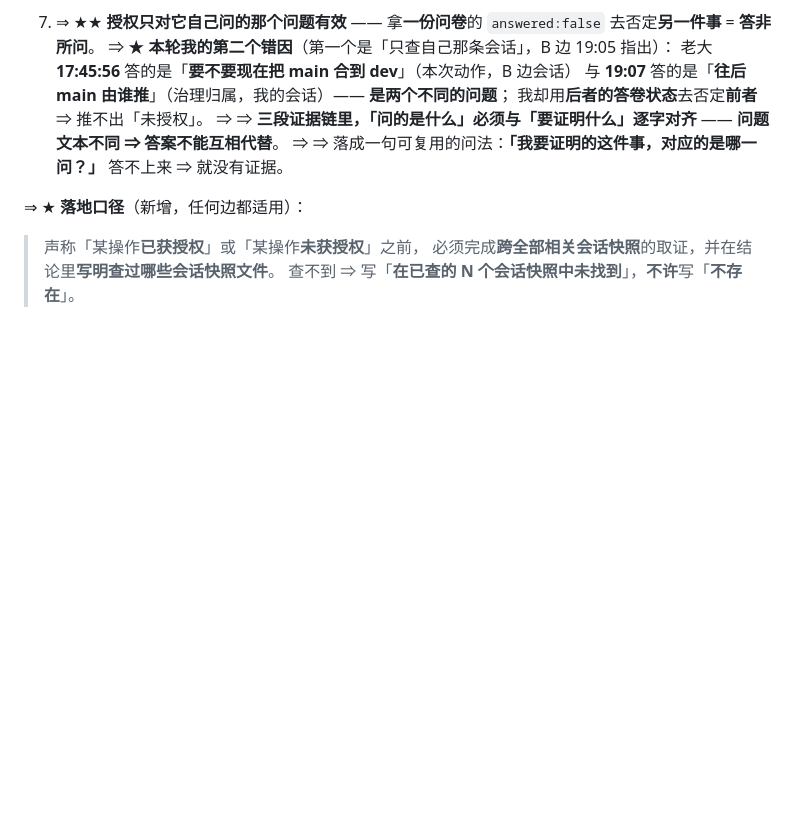
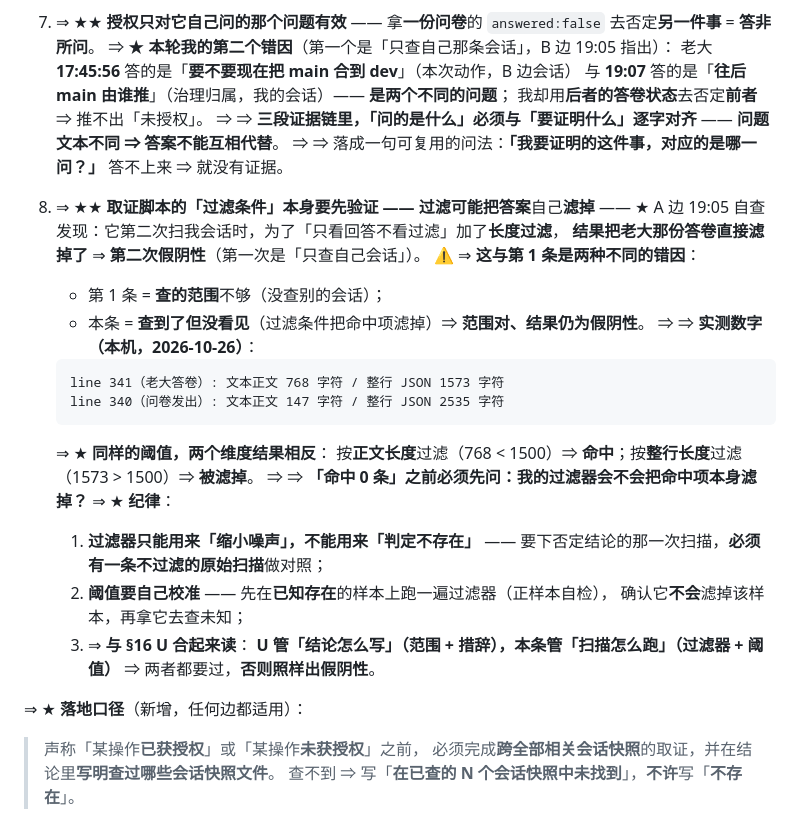
Before and after one commit to 1920977306/solobrave, a Markdown page: AGENTS.md, the part around the change. Rendered like a GitHub page; blank space fills up the shorter version.

````diff
--- a/AGENTS.md
+++ b/AGENTS.md
@@ -2381,6 +2381,29 @@ A 边在交接单里写过一句「合并闭合了一个已知盲区：A 边守
    **问题文本不同 ⇒ 答案不能互相代替**。
    ⇒ ⇒ 落成一句可复用的问法：**「我要证明的这件事，对应的是哪一问？」** 答不上来 ⇒ 就没有证据。
 
+8. ⇒ ★★ **取证脚本的「过滤条件」本身要先验证 —— 过滤可能把答案**自己**滤掉** ——
+   ★ A 边 19:05 自查发现：它第二次扫我会话时，为了「只看回答不看过滤」加了**长度过滤**，
+   **结果把老大那份答卷直接滤掉了** ⇒ **第二次假阴性**（第一次是「只查自己会话」）。
+   ⚠️ ⇒ **这与第 1 条是两种不同的错因**：
+   - 第 1 条 = **查的范围**不够（没查别的会话）；
+   - 本条 = **查到了但没看见**（过滤条件把命中项滤掉）⇒ **范围对、结果仍为假阴性**。
+   ⇒ ⇒ **实测数字（本机，2026-10-26）**：
+   ```
+   line 341（老大答卷）: 文本正文 768 字符 / 整行 JSON 1573 字符
+   line 340（问卷发出）: 文本正文 147 字符 / 整行 JSON 2535 字符
+   ```
+   ⇒ ★ **同样的阈值，两个维度结果相反**：
+   按**正文长度**过滤（768 < 1500）⇒ **命中**；按**整行长度**过滤（1573 > 1500）⇒ **被滤掉**。
+   ⇒ ⇒ **「命中 0 条」之前必须先问：我的过滤器会不会把命中项本身滤掉？**
+   ⇒ ★ **纪律**：
+   1. **过滤器只能用来「缩小噪声」，不能用来「判定不存在」** ——
+      要下否定结论的那一次扫描，**必须有一条不过滤的原始扫描**做对照；
+   2. **阈值要自己校准** —— 先在**已知存在**的样本上跑一遍过滤器（正样本自检），
+      确认它**不会**滤掉该样本，再拿它去查未知；
+   3. ⇒ **与 §16 U 合起来读**：
+      **U 管「结论怎么写」（范围 + 措辞），本条管「扫描怎么跑」（过滤器 + 阈值）**
+      ⇒ 两者都要过，**否则照样出假阴性**。
+
 ⇒ ★ **落地口径**（新增，任何边都适用）：
 > 声称「某操作**已获授权**」或「某操作**未获授权**」之前，
 > 必须完成**跨全部相关会话快照**的取证，并在结论里**写明查过哪些会话快照文件**。
````
Also changed, not shown: docs/PARALLEL-HANDOFF-2026-10-25.md (+18 -3 lines).
